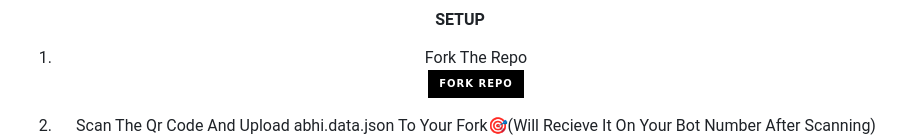
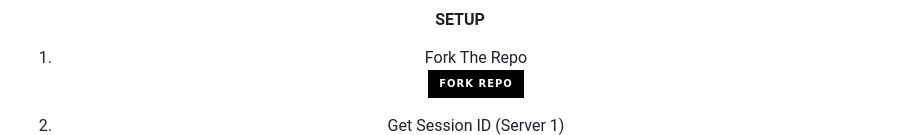
Before and after one commit to LuciZrTest/Mia-Md, a Markdown page: README.md, the part around the change printed below. Rendered like a GitHub page; badges without logos.

```diff
--- a/README.md
+++ b/README.md
@@ -47,5 +47,5 @@
     <br>
 <a href="https://github.com/LuciZR/Mia-Md/fork"><img title="𝑴𝑰𝑨 𝑴𝑫 ⚠︎" src="https://img.shields.io/badge/Fork Repo-100000?style=for-the-badge&logo=scan&logoColor=white&labelColor=black&color=black"></a>
 
-2. Scan The Qr Code And Upload abhi.data.json To Your Fork🎯(Will Recieve It On Your Bot Number After Scanning)
+2. Get Session ID (Server 1)
     <br>
```
Also changed, not shown: other parts of README.md (+1 -2 lines).
